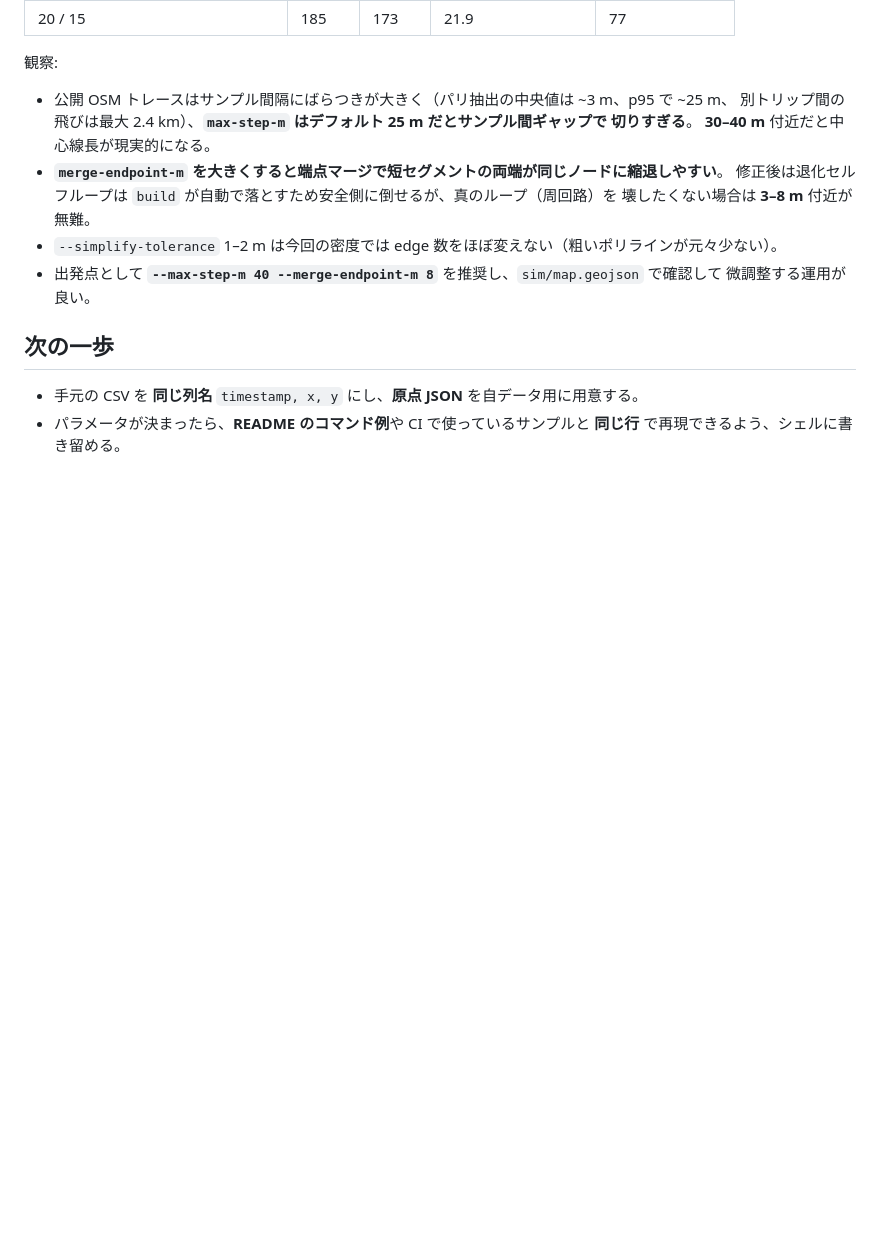
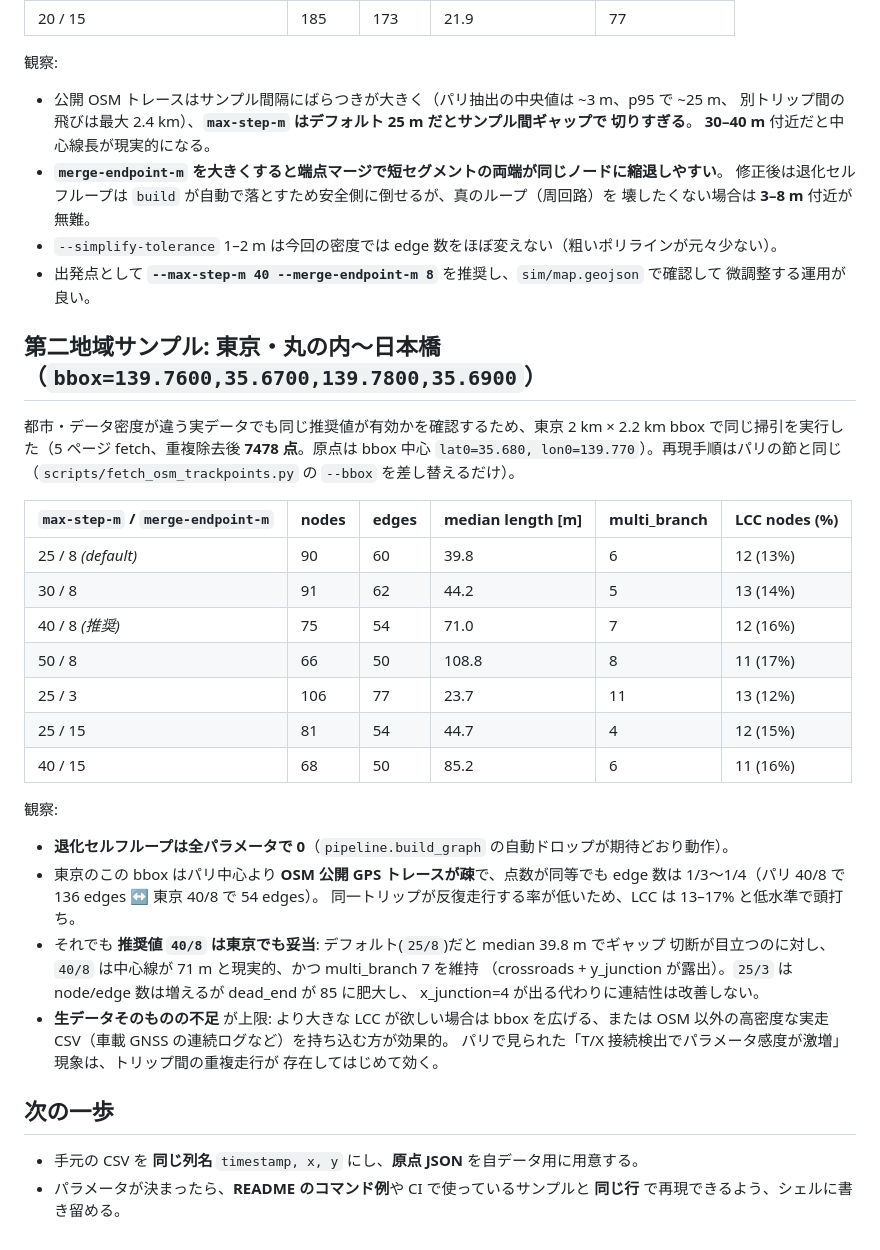
Before and after one commit to rsasaki0109/roadgraph_builder, a Markdown page: docs/bundle_tuning.md, the part around the change. Rendered like a GitHub page; blank space fills up the shorter version.

Commit message:
docs(tuning): add Tokyo Marunouchi sweep as second-region sample
Ran the same 7-parameter sweep against a Tokyo 2 km × 2.2 km bbox
(139.7600,35.6700,139.7800,35.6900, 7478 deduped trackpoints) to
confirm that the Paris-derived recommendation `--max-step-m 40
--merge-endpoint-m 8` still holds on a different city.

Key findings embedded in docs/bundle_tuning.md:
- Tokyo OSM public GPS traces are markedly sparser than Paris
  (54 edges at 40/8 vs 136 edges in Paris), so the largest
  connected component tops out at 13–17% of nodes regardless of
  parameters — data coverage is the binding constraint.
- The self-loop auto-drop from 0.3.0 holds: zero self-loops across
  all seven parameter combinations.
- 40/8 remains the most balanced: median edge 71 m, seven
  multi-branch nodes including crossroads + y_junction, no
  dead-end inflation.

PLAN.md "未確認・要フォロー" updated to reflect that Tokyo has been
covered; a further high-density vehicle-log sweep is still open.

```diff
--- a/docs/bundle_tuning.md
+++ b/docs/bundle_tuning.md
@@ -161,6 +161,38 @@ done
 - 出発点として **`--max-step-m 40 --merge-endpoint-m 8`** を推奨し、`sim/map.geojson` で確認して
   微調整する運用が良い。
 
+## 第二地域サンプル: 東京・丸の内〜日本橋（`bbox=139.7600,35.6700,139.7800,35.6900`）
+
+都市・データ密度が違う実データでも同じ推奨値が有効かを確認するため、東京 2 km × 2.2 km
+bbox で同じ掃引を実行した（5 ページ fetch、重複除去後 **7478 点**。原点は bbox 中心
+`lat0=35.680, lon0=139.770`）。再現手順はパリの節と同じ（`scripts/fetch_osm_trackpoints.py`
+の `--bbox` を差し替えるだけ）。
+
+| `max-step-m` / `merge-endpoint-m` | nodes | edges | median length [m] | multi_branch | LCC nodes (%) |
+| --- | --- | --- | --- | --- | --- |
+| 25 / 8 *(default)* | 90 | 60 | 39.8 | 6 | 12 (13%) |
+| 30 / 8 | 91 | 62 | 44.2 | 5 | 13 (14%) |
+| 40 / 8 *(推奨)* | 75 | 54 | 71.0 | 7 | 12 (16%) |
+| 50 / 8 | 66 | 50 | 108.8 | 8 | 11 (17%) |
+| 25 / 3 | 106 | 77 | 23.7 | 11 | 13 (12%) |
+| 25 / 15 | 81 | 54 | 44.7 | 4 | 12 (15%) |
+| 40 / 15 | 68 | 50 | 85.2 | 6 | 11 (16%) |
+
+観察:
+
+- **退化セルフループは全パラメータで 0**（`pipeline.build_graph` の自動ドロップが期待どおり動作）。
+- 東京のこの bbox はパリ中心より **OSM 公開 GPS トレースが疎**で、点数が同等でも
+  edge 数は 1/3〜1/4（パリ 40/8 で 136 edges ↔ 東京 40/8 で 54 edges）。
+  同一トリップが反復走行する率が低いため、LCC は 13–17% と低水準で頭打ち。
+- それでも **推奨値 `40/8` は東京でも妥当**: デフォルト(`25/8`)だと median 39.8 m でギャップ
+  切断が目立つのに対し、`40/8` は中心線が 71 m と現実的、かつ multi_branch 7 を維持
+  （crossroads + y_junction が露出）。`25/3` は node/edge 数は増えるが dead_end が 85 に肥大し、
+  x_junction=4 が出る代わりに連結性は改善しない。
+- **生データそのものの不足** が上限: より大きな LCC が欲しい場合は bbox を広げる、または
+  OSM 以外の高密度な実走 CSV（車載 GNSS の連続ログなど）を持ち込む方が効果的。
+  パリで見られた「T/X 接続検出でパラメータ感度が激増」現象は、トリップ間の重複走行が
+  存在してはじめて効く。
+
 ## 次の一歩
 
 - 手元の CSV を **同じ列名** `timestamp, x, y` にし、**原点 JSON** を自データ用に用意する。
```
Also changed, not shown: docs/PLAN.md (+5 -1 lines).
